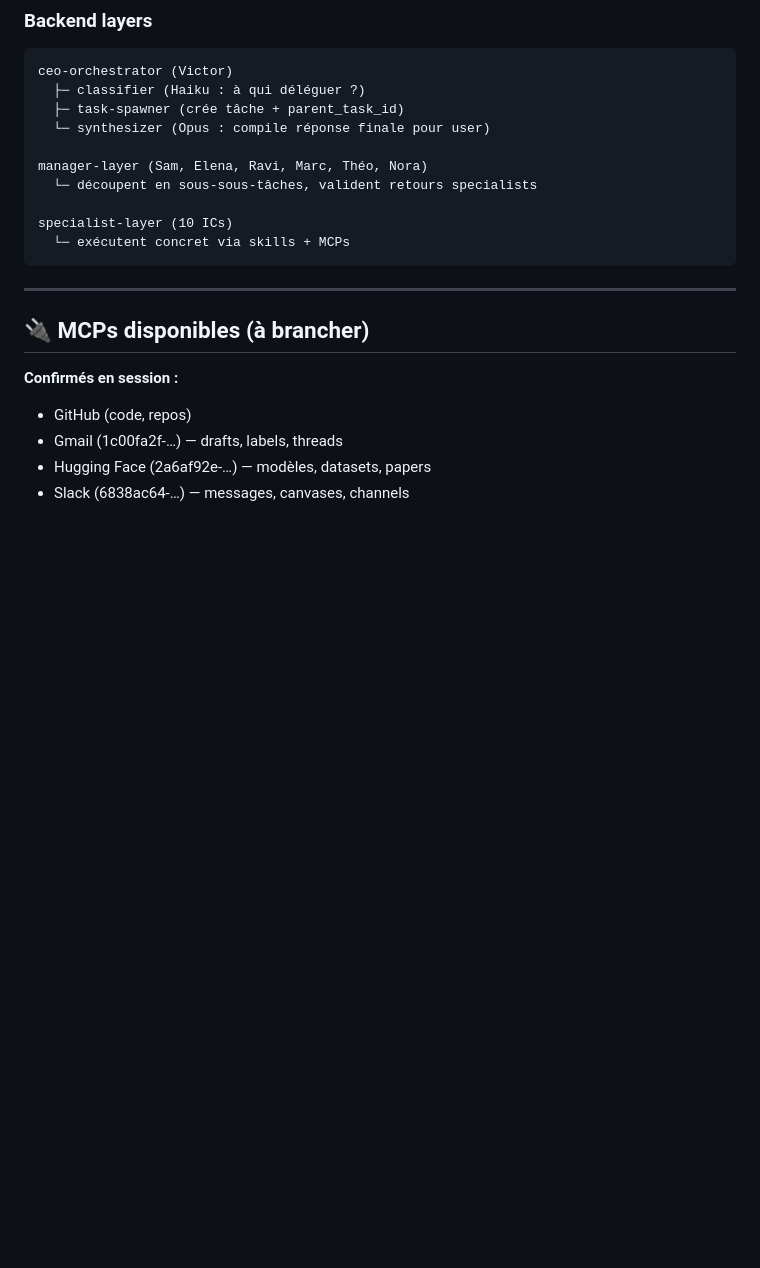
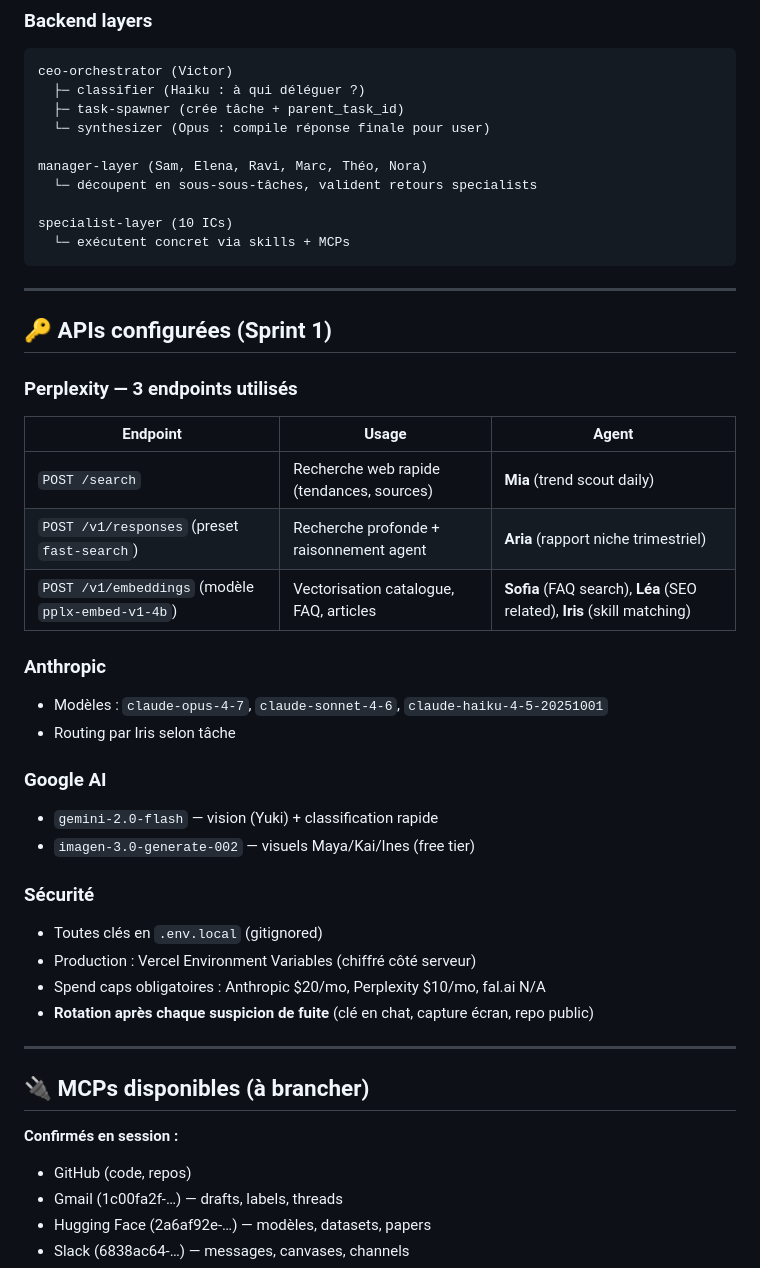
Before and after one commit to Atou01/Atou01, a Markdown page: CLAUDE.md, the part around the change. Drawn GitHub-style; blank space fills up the shorter version.

Commit message:
Document Perplexity 3 endpoints + API security workflow
- Map Perplexity Search/Responses/Embeddings endpoints to specific
  agents (Mia/Aria/Sofia/Léa/Iris)
- List Anthropic and Google AI models in scope for Sprint 1
- Codify .env.local + Vercel env vars + spend caps as the only
  acceptable secret-storage workflow
- Note: rotate any key suspected of leaking (chat, screenshot, repo)

````diff
--- a/CLAUDE.md
+++ b/CLAUDE.md
@@ -280,6 +280,31 @@ manager-layer (Sam, Elena, Ravi, Marc, Théo, Nora)
 specialist-layer (10 ICs)
   └─ exécutent concret via skills + MCPs
 ```
+
+---
+
+## 🔑 APIs configurées (Sprint 1)
+
+### Perplexity — 3 endpoints utilisés
+| Endpoint | Usage | Agent |
+|---|---|---|
+| `POST /search` | Recherche web rapide (tendances, sources) | **Mia** (trend scout daily) |
+| `POST /v1/responses` (preset `fast-search`) | Recherche profonde + raisonnement agent | **Aria** (rapport niche trimestriel) |
+| `POST /v1/embeddings` (modèle `pplx-embed-v1-4b`) | Vectorisation catalogue, FAQ, articles | **Sofia** (FAQ search), **Léa** (SEO related), **Iris** (skill matching) |
+
+### Anthropic
+- Modèles : `claude-opus-4-7`, `claude-sonnet-4-6`, `claude-haiku-4-5-20251001`
+- Routing par Iris selon tâche
+
+### Google AI
+- `gemini-2.0-flash` — vision (Yuki) + classification rapide
+- `imagen-3.0-generate-002` — visuels Maya/Kai/Ines (free tier)
+
+### Sécurité
+- Toutes clés en `.env.local` (gitignored)
+- Production : Vercel Environment Variables (chiffré côté serveur)
+- Spend caps obligatoires : Anthropic $20/mo, Perplexity $10/mo, fal.ai N/A
+- **Rotation après chaque suspicion de fuite** (clé en chat, capture écran, repo public)
 
 ---
 
````
